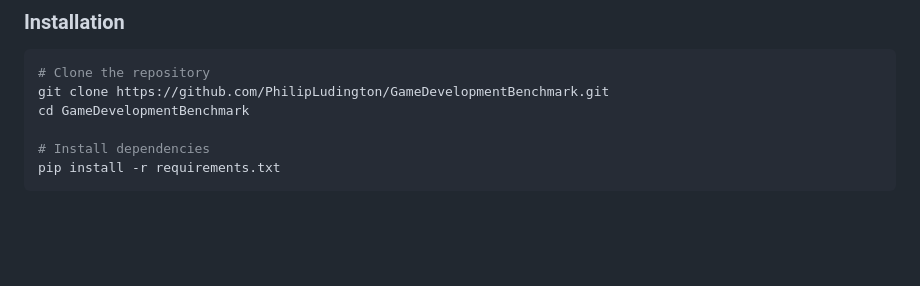
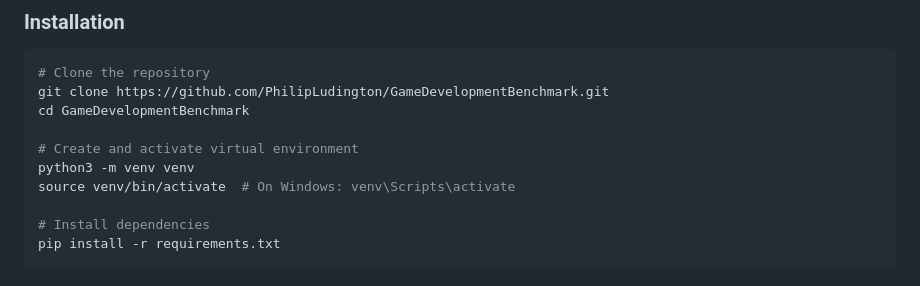
Before and after one commit to PhilipLudington/GameDevelopmentBenchmark, a Markdown page: README.md, the part around the change. Drawn GitHub-style; blank space fills up the shorter version.

Commit message:
Add virtual environment setup to README
Include python3 -m venv instructions in Quick Start to help users
set up an isolated environment for the project dependencies.

Co-Authored-By: Claude Opus 4.5 <noreply@anthropic.com>

```diff
--- a/README.md
+++ b/README.md
@@ -20,6 +20,10 @@ Currently supports **Pygame** with 10 initial tasks based on a Pong baseline gam
 # Clone the repository
 git clone https://github.com/PhilipLudington/GameDevelopmentBenchmark.git
 cd GameDevelopmentBenchmark
+
+# Create and activate virtual environment
+python3 -m venv venv
+source venv/bin/activate  # On Windows: venv\Scripts\activate
 
 # Install dependencies
 pip install -r requirements.txt
```
